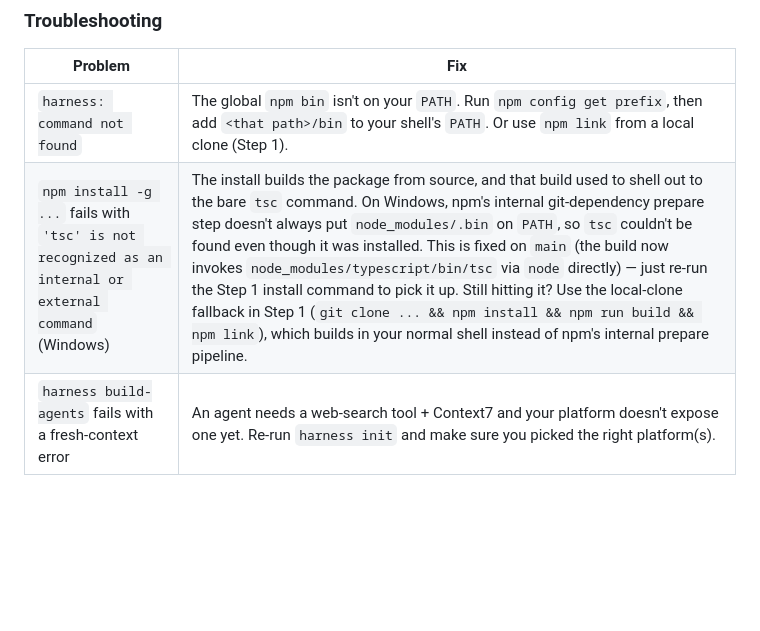
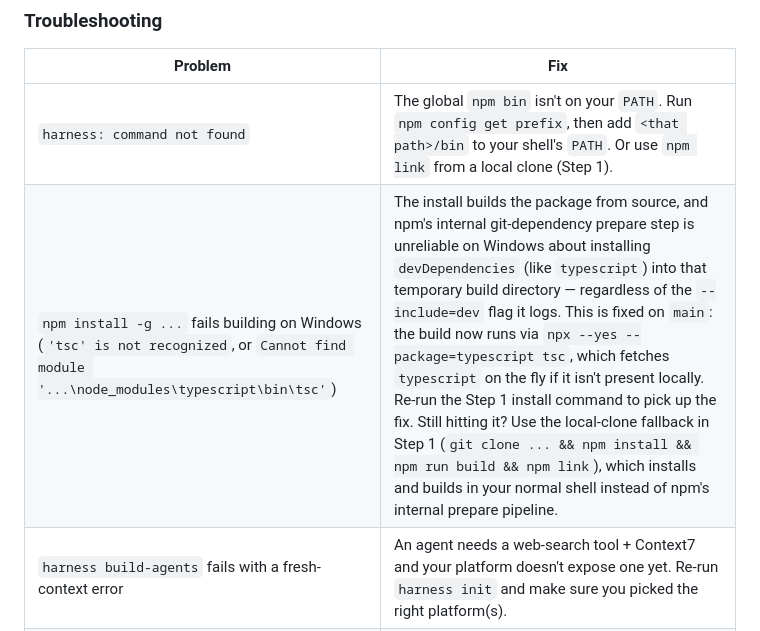
Before and after one commit to cloudbloqavi/harness-stack, a Markdown page: README.md, the part around the change. Rendered like a GitHub page; blank space fills up the shorter version.

Commit message:
README: correct the Windows install troubleshooting note (root cause was missing devDependencies, not PATH)

```diff
--- a/README.md
+++ b/README.md
@@ -259,7 +259,7 @@ Full explanation, examples, and how to add your own project to it: see the
 | Problem | Fix |
 | --- | --- |
 | `harness: command not found` | The global `npm bin` isn't on your `PATH`. Run `npm config get prefix`, then add `<that path>/bin` to your shell's `PATH`. Or use `npm link` from a local clone (Step 1). |
-| `npm install -g ...` fails with `'tsc' is not recognized as an internal or external command` (Windows) | The install builds the package from source, and that build used to shell out to the bare `tsc` command. On Windows, npm's internal git-dependency prepare step doesn't always put `node_modules/.bin` on `PATH`, so `tsc` couldn't be found even though it was installed. This is fixed on `main` (the build now invokes `node_modules/typescript/bin/tsc` via `node` directly) — just re-run the Step 1 install command to pick it up. Still hitting it? Use the local-clone fallback in Step 1 (`git clone ... && npm install && npm run build && npm link`), which builds in your normal shell instead of npm's internal prepare pipeline. |
+| `npm install -g ...` fails building on Windows (`'tsc' is not recognized`, or `Cannot find module '...\node_modules\typescript\bin\tsc'`) | The install builds the package from source, and npm's internal git-dependency prepare step is unreliable on Windows about installing `devDependencies` (like `typescript`) into that temporary build directory — regardless of the `--include=dev` flag it logs. This is fixed on `main`: the build now runs via `npx --yes --package=typescript tsc`, which fetches `typescript` on the fly if it isn't present locally. Re-run the Step 1 install command to pick up the fix. Still hitting it? Use the local-clone fallback in Step 1 (`git clone ... && npm install && npm run build && npm link`), which installs and builds in your normal shell instead of npm's internal prepare pipeline. |
 | `harness build-agents` fails with a fresh-context error | An agent needs a web-search tool + Context7 and your platform doesn't expose one yet. Re-run `harness init` and make sure you picked the right platform(s). |
 | Nothing happens when I ask my AI tool to use a sub-agent | Run `harness skills` — if the agent is command-only (not a "skill"), you need to invoke its slash command directly. |
 | I want to update to the latest Harness version | Re-run Step 1's install command — it reinstalls from the `main` branch. |
```
